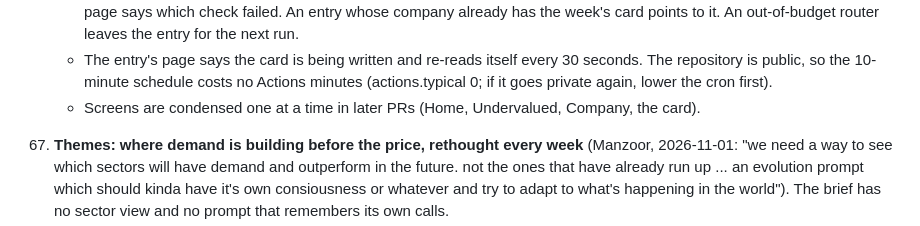
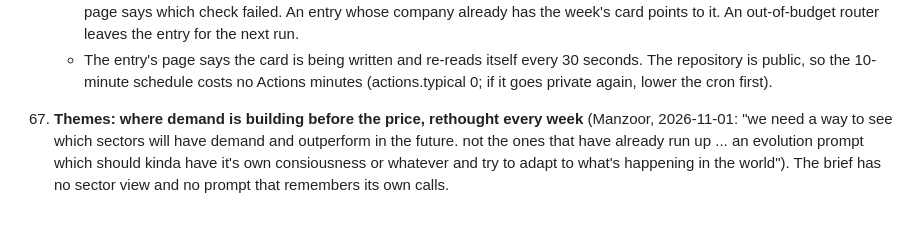
Before and after one commit to interaktive10/doomberg-invest, a Markdown page: docs/SPEC_ISSUES.md, the part around the change. Drawn GitHub-style.

Commit message:
SPEC_ISSUES: drop a stale line from the merge
Co-Authored-By: Claude Opus 5.5 <noreply@anthropic.com>
Claude-Session: https://claude.ai/code/session_01GU6gckT43i5vvAxxt4uZJj

```diff
--- a/docs/SPEC_ISSUES.md
+++ b/docs/SPEC_ISSUES.md
@@ -306,7 +306,6 @@
     - `pipeline/thesis/on_demand.py` (research.yml, every 10 minutes and on demand) writes the card of each waiting entry: the evidence pack as of the entry's week, P-04 through the router (DeepSeek first, 63), validated like every card, filled into the same entry (author `fallback`). At most 3 a run.
     - A card that fails the checks twice is one attempt; after two attempts the entry waits for Sunday's routine as before, and the page says which check failed. An entry whose company already has the week's card points to it. An out-of-budget router leaves the entry for the next run.
     - The entry's page says the card is being written and re-reads itself every 30 seconds. The repository is public, so the 10-minute schedule costs no Actions minutes (actions.typical 0; if it goes private again, lower the cron first).
-    - Screens are condensed one at a time in later PRs (Home, Undervalued, Company, the card).
 
 67. **Themes: where demand is building before the price, rethought every week** (Manzoor, 2026-11-01: "we need a way to see which sectors will have demand and outperform in the future. not the ones that have already run up ... an evolution prompt which should kinda have it's own consiousness or whatever and try to adapt to what's happening in the world"). The brief has no sector view and no prompt that remembers its own calls.
     - `pipeline/reports/themes.py` (weekly.yml's publish job, continue-on-error; reports.yml): per company, as of the scored week through as_of, demand evidence is a verified demand fact of the last 180 days (order and customer wins, capacity additions, lead times, price increases, new segments), S1 fired, or TTM revenue growth up 3 points on the quarter before and above 5%; its 12-month price move from the Lab's US month-ends or India's weekly closes.
```
